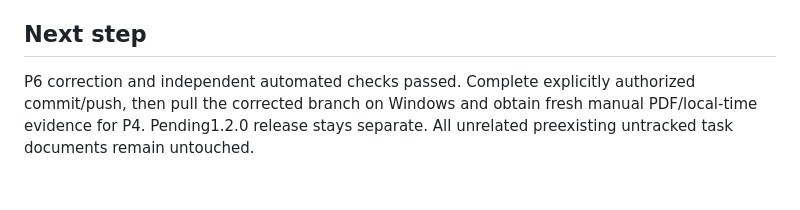
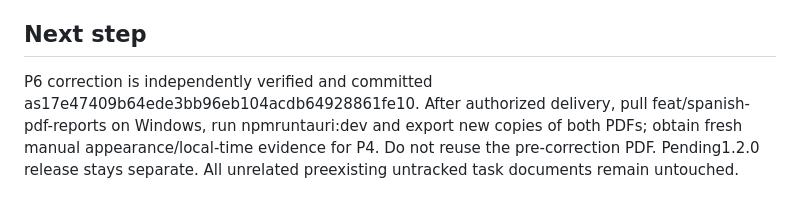
Before and after one commit to Luis-Lanza/repuestos_autos, a Markdown page: odd/tasks/spanish-pdf-reports.md, the part around one of its changes. Drawn GitHub-style.

Commit message:
docs(reports): record PDF correction verification

```diff
--- a/odd/tasks/spanish-pdf-reports.md
+++ b/odd/tasks/spanish-pdf-reports.md
@@ -46,4 +46,4 @@ RDD remains off. Native ASSESS repeatedly unassessable because untracked scope r
 - Provide evidence/screenshots and explicit acceptance before closing P4.
 
 ## Next step
-P6 correction and independent automated checks passed. Complete explicitly authorized commit/push, then pull the corrected branch on Windows and obtain fresh manual PDF/local-time evidence for P4. Pending1.2.0 release stays separate. All unrelated preexisting untracked task documents remain untouched.
+P6 correction is independently verified and committed as17e47409b64ede3bb96eb104acdb64928861fe10. After authorized delivery, pull feat/spanish-pdf-reports on Windows, run npmruntauri:dev and export new copies of both PDFs; obtain fresh manual appearance/local-time evidence for P4. Do not reuse the pre-correction PDF. Pending1.2.0 release stays separate. All unrelated preexisting untracked task documents remain untouched.
```
Also changed, not shown: other parts of odd/tasks/spanish-pdf-reports.md (+1 -1 lines).
